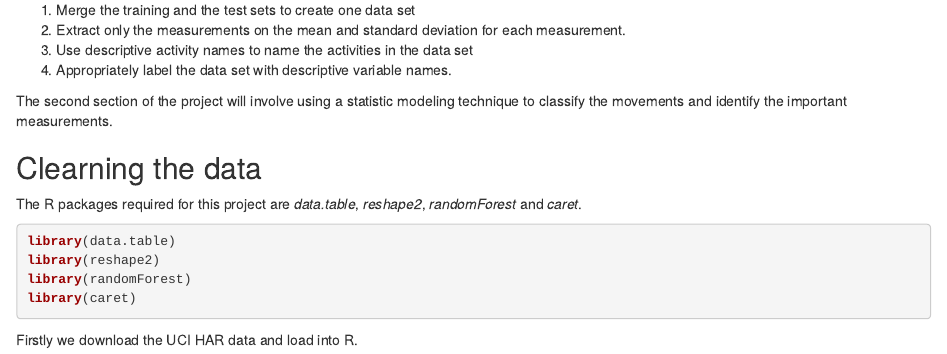
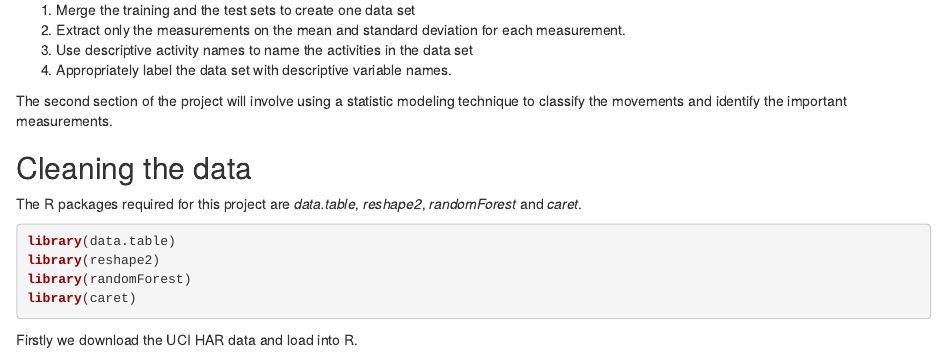
Before and after one commit to jacksandom/data-science-portfolio, an R Markdown document (Smartphone Activity Prediction/smartphone-activity-prediction.Rmd): the page in a window 1100 px wide, from 920 px down. The pictures show the output file Smartphone Activity Prediction/smartphone-activity-prediction.html that the author committed with the source, opened offline.

Commit message:
Fix typo in .Rmd

```diff
--- a/Smartphone Activity Prediction/smartphone-activity-prediction.Rmd
+++ b/Smartphone Activity Prediction/smartphone-activity-prediction.Rmd
@@ -51,7 +51,7 @@ The data set obtained was split into training and test sets with the identifier
 
 The second section of the project will involve using a statistic modeling technique to classify the movements and identify the important measurements.
 
-## Clearning the data
+## Cleaning the data
 
 The R packages required for this project are *data.table*, *reshape2*, *randomForest* and *caret*.
 
```
Also changed, not shown: Smartphone Activity Prediction/smartphone-activity-prediction.html.
